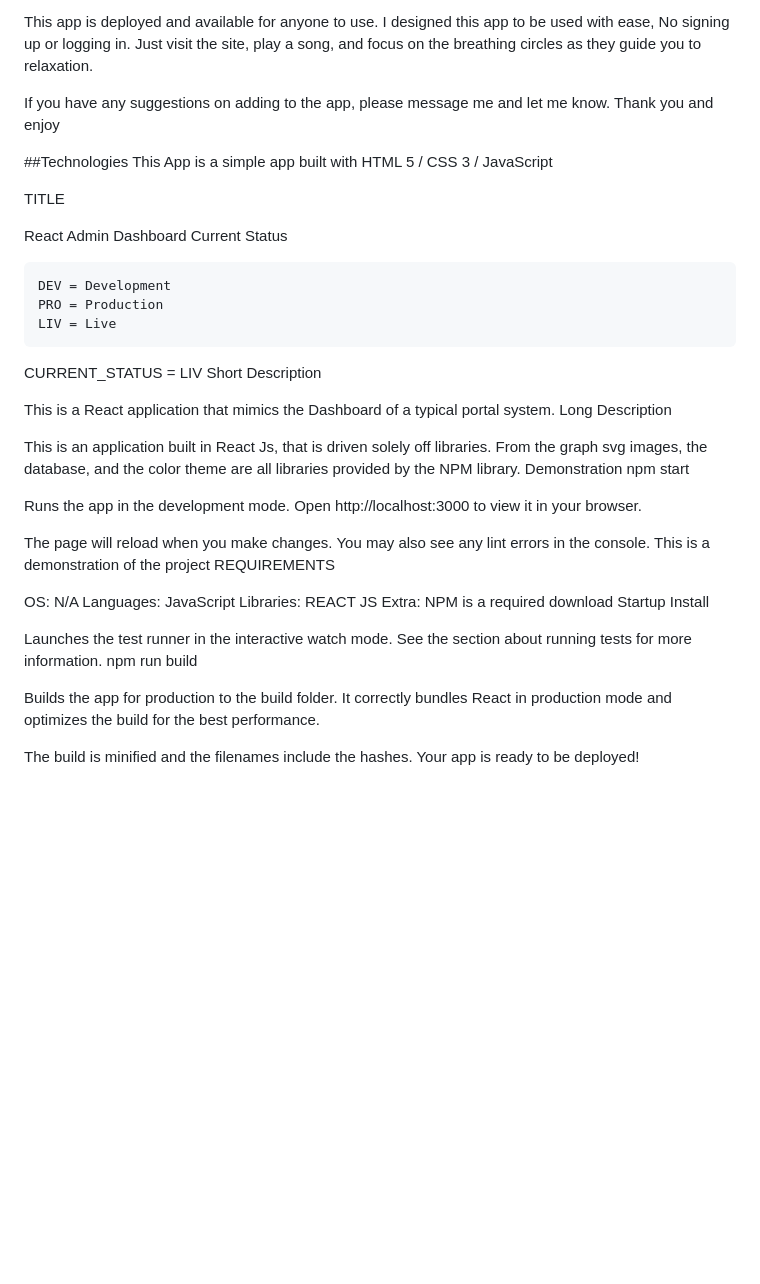
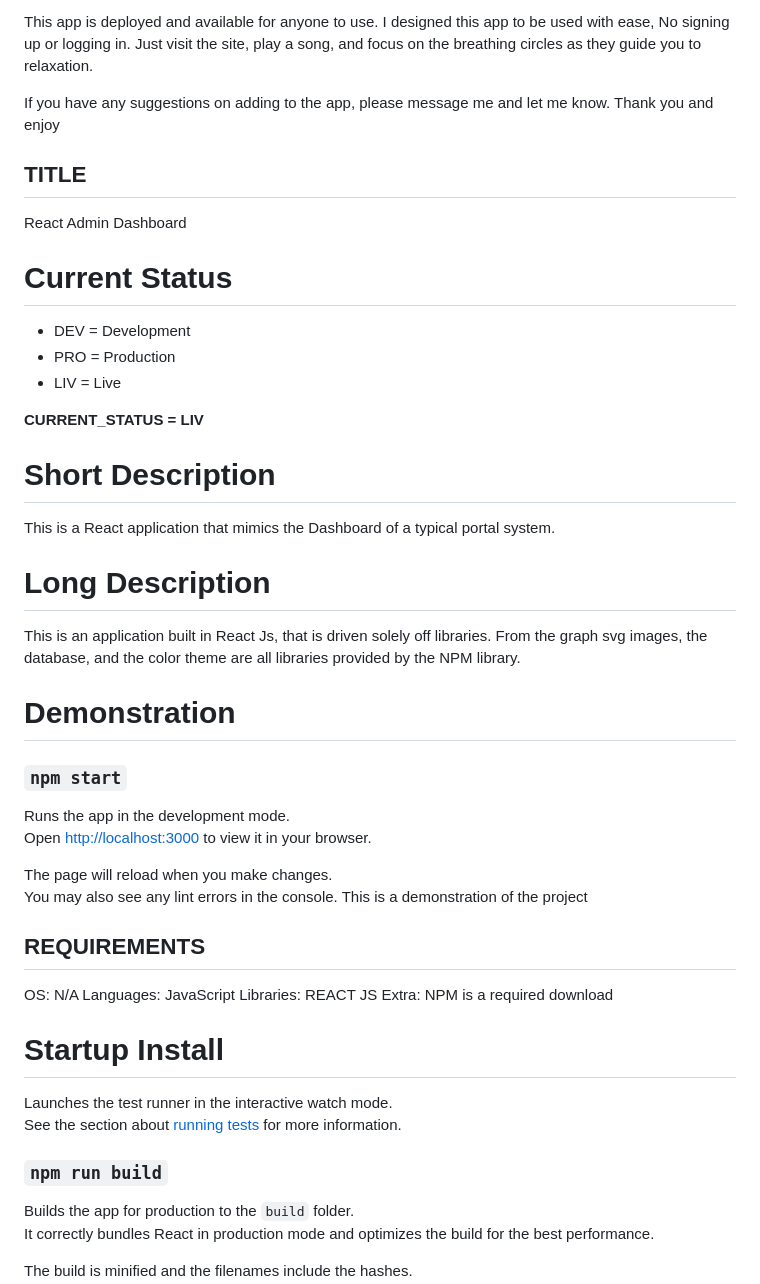
Before and after one commit to AlteredArt/Breathe, a Markdown page: README.md, the part around the change printed below. Drawn GitHub-style; blank space fills up the shorter version.

```diff
--- a/README.md
+++ b/README.md
@@ -8,46 +8,48 @@ Just visit the site, play a song, and focus on the breathing circles as they gui
 
 If you have any suggestions on adding to the app, please message me and let me know. Thank you and enjoy
 
+## TITLE
+React Admin Dashboard
 
-##Technologies
-This App is a simple app built with HTML 5 / CSS 3 / JavaScript
+# Current Status
+* DEV = Development
+* PRO = Production
+* LIV = Live
 
-TITLE
+**CURRENT_STATUS = LIV**
 
-React Admin Dashboard
-Current Status
+# Short Description
+This is a React application that mimics the Dashboard of a typical portal system.
 
-    DEV = Development
-    PRO = Production
-    LIV = Live
+# Long Description
+This is an application built in React Js, that is driven solely off libraries.
+From the graph svg images, the database, and the color theme are all libraries provided by the NPM library.
 
-CURRENT_STATUS = LIV
-Short Description
+# Demonstration
+### `npm start`
 
-This is a React application that mimics the Dashboard of a typical portal system.
-Long Description
+Runs the app in the development mode.\
+Open [http://localhost:3000](http://localhost:3000) to view it in your browser.
 
-This is an application built in React Js, that is driven solely off libraries. From the graph svg images, the database, and the color theme are all libraries provided by the NPM library.
-Demonstration
-npm start
+The page will reload when you make changes.\
+You may also see any lint errors in the console.
+This is a demonstration of the project
 
-Runs the app in the development mode.
-Open http://localhost:3000 to view it in your browser.
+## REQUIREMENTS
+OS: N/A
+Languages: JavaScript
+Libraries: REACT JS
+Extra: NPM is a required download
 
-The page will reload when you make changes.
-You may also see any lint errors in the console. This is a demonstration of the project
-REQUIREMENTS
+# Startup Install
+Launches the test runner in the interactive watch mode.\
+See the section about [running tests](https://facebook.github.io/create-react-app/docs/running-tests) for more information.
 
-OS: N/A Languages: JavaScript Libraries: REACT JS Extra: NPM is a required download
-Startup Install
+### `npm run build`
 
-Launches the test runner in the interactive watch mode.
-See the section about running tests for more information.
-npm run build
-
-Builds the app for production to the build folder.
+Builds the app for production to the `build` folder.\
 It correctly bundles React in production mode and optimizes the build for the best performance.
 
-The build is minified and the filenames include the hashes.
+The build is minified and the filenames include the hashes.\
 Your app is ready to be deployed!
 
```
Also changed, not shown: other parts of README.md (+25 -24 lines).
